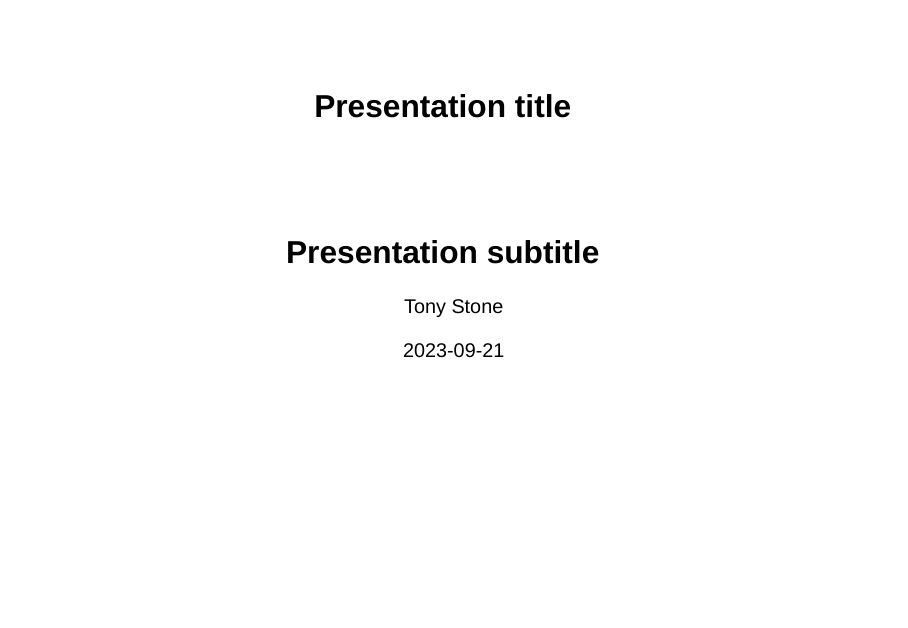
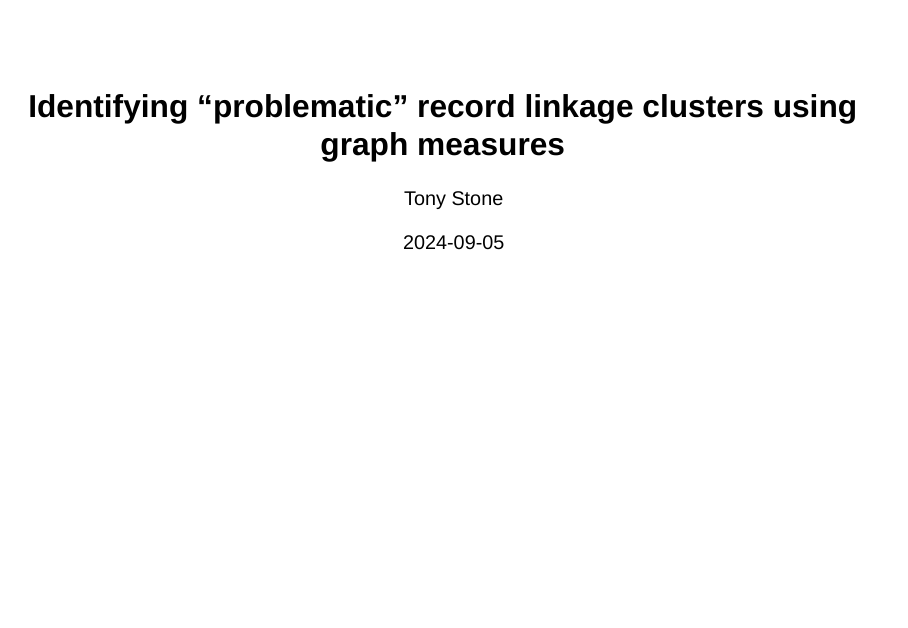
Before and after one commit to tony-stone/problematic-clusters, a Quarto document (problematic-clusters.qmd): page 1 of 7. Rendered offline with R 4.5, knitr and Pandoc in place of Quarto, with nearby package versions; drawn as Slidy slides in place of the format the file asks for.

Commit message:
fix title and styles

```diff
--- a/_quarto.yml
+++ b/_quarto.yml
@@ -1,2 +1,2 @@
 project:
-  title: "Presentation template"
+  title: "Identifying \"problematic\" record linkage clusters using graph measures"
--- a/presentation-template.qmd
+++ b/problematic-clusters.qmd
@@ -1,13 +1,11 @@
 ---
-title: "Presentation title"
-subtitle: "Presentation subtitle"
+title: "Identifying \"problematic\" record linkage clusters using graph measures"
 author: "Tony Stone"
-date: 2023-09-21
+date: 2024-09-05
 date-format: "D MMM YYYY"
 format:
   revealjs:
-    logo: imgs/logo.png
-    theme: solarized
+    theme: simple
 ---
 
 ## Slide Title 1 {.smaller}
```
Also changed, not shown: README.md, imgs/logo.png (deleted), 2 other files.
